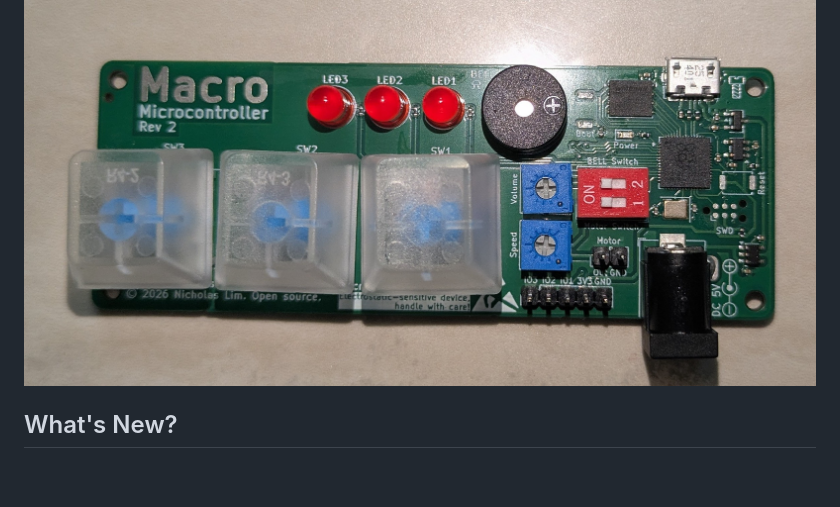
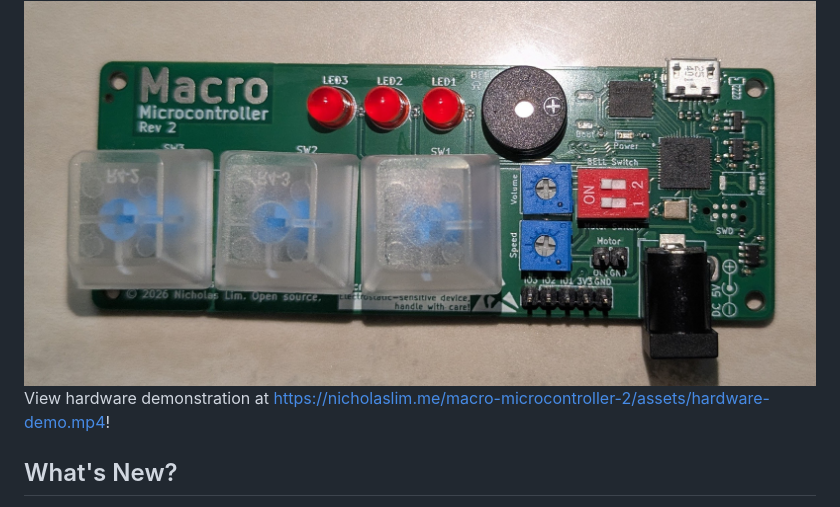
Before and after one commit to Nicholas1023/macro-microcontroller-2, a Markdown page: README.md, the part around the change. Rendered like a GitHub page; blank space fills up the shorter version.

Commit message:
Add demo URL

```diff
--- a/README.md
+++ b/README.md
@@ -4,6 +4,8 @@ A macropad and RP2040 microcontroller development board that allows you to contr
 Documentation: <a href="https://nicholaslim.me/macro-microcontroller-2">https://nicholaslim.me/macro-microcontroller-2</a>
 
 <img src="Assets/board.jpg">
+
+View hardware demonstration at <a href="https://nicholaslim.me/macro-microcontroller-2/assets/hardware-demo.mp4">https://nicholaslim.me/macro-microcontroller-2/assets/hardware-demo.mp4</a>!
 
 ## What's New?
 1. Microcontroller unit directly soldered on board!
```
